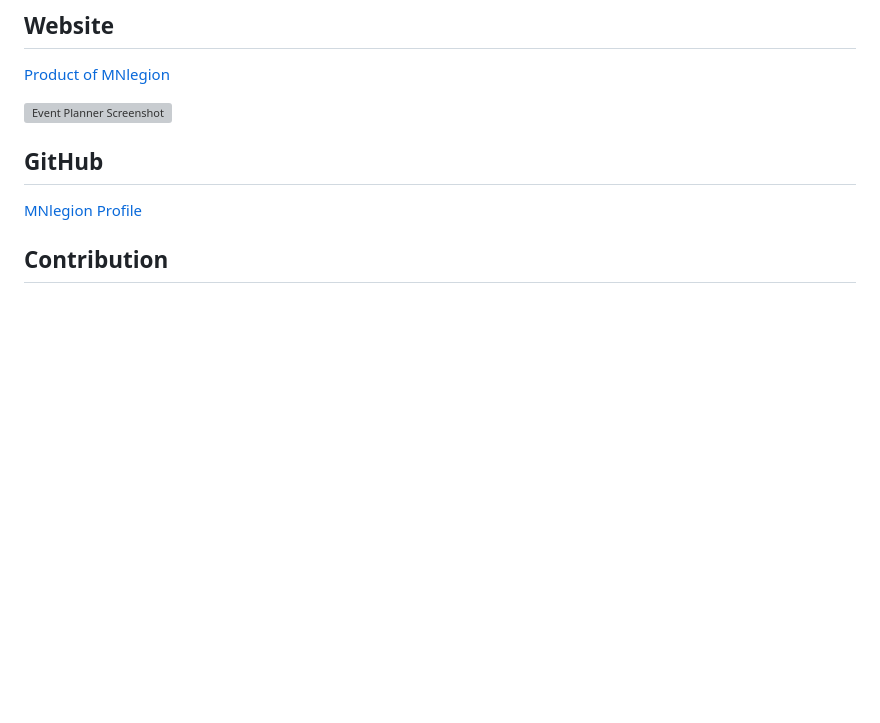
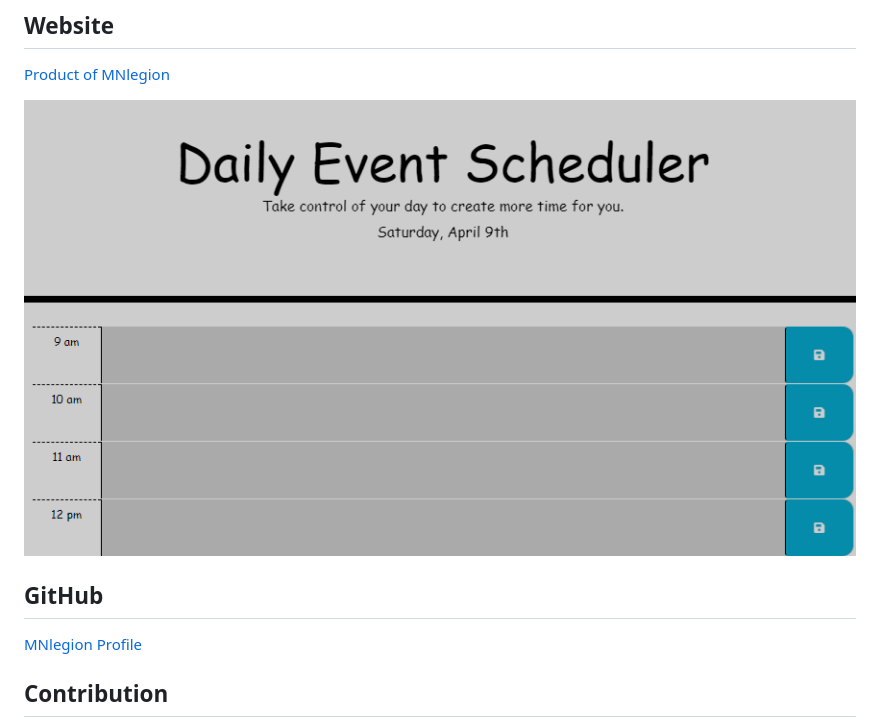
Before and after one commit to MNlegion/Daily-Event-Scheduler, a Markdown page: README.md, the part around the change. Drawn GitHub-style; pictures changed too: assets/images/Screenshot 2022-04-09 172304.png (added); blank space fills up the shorter version; grey boxes are pictures that could not be loaded.

Commit message:
updated README screenshot of deployed page

```diff
--- a/README.md
+++ b/README.md
@@ -27,7 +27,7 @@ Create a simple calendar application that allows a user to save events for each
 ## Website
 [Product of MNlegion](https://mnlegion.github.io/Daily-Event-Scheduler/)
 
-![Event Planner Screenshot](./assets/images/Screenshot%202022-03-27%20142536.png)
+![Event Planner Screenshot](./assets/images/Screenshot%202022-04-09%20172304.png)
 
 ## GitHub
 [MNlegion Profile](https://github.com/MNlegion)
```
